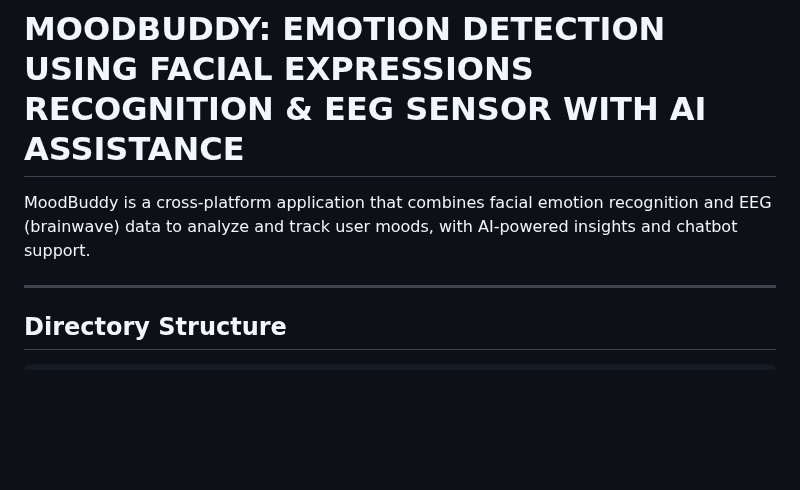
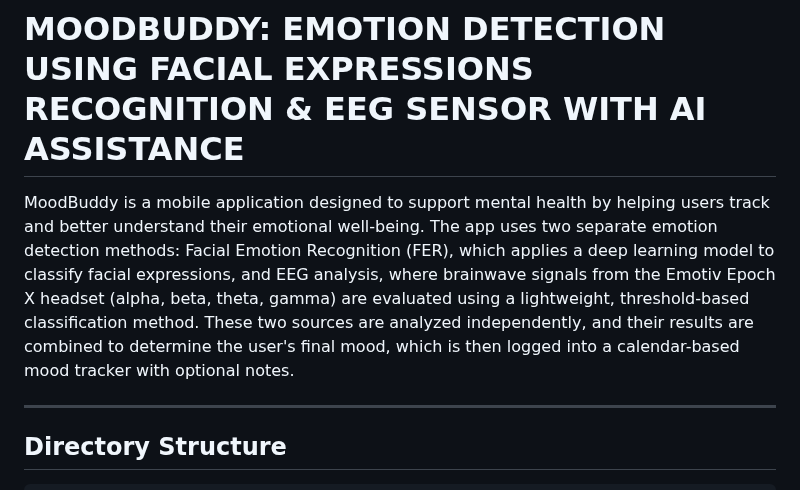
Before and after one commit to kaydeeloka/MoodBuddy-Emotion-Detections-Using-FER2013-and-EEG-Sensor-With-AI-Assistance, a Markdown page: README.md, the part around the change. Drawn GitHub-style; blank space fills up the shorter version.

```diff
--- a/README.md
+++ b/README.md
@@ -1,6 +1,6 @@
 # MOODBUDDY: EMOTION DETECTION USING FACIAL EXPRESSIONS RECOGNITION \& EEG SENSOR WITH AI ASSISTANCE
 
-MoodBuddy is a cross-platform application that combines facial emotion recognition and EEG (brainwave) data to analyze and track user moods, with AI-powered insights and chatbot support.
+MoodBuddy is a mobile application designed to support mental health by helping users track and better understand their emotional well-being. The app uses two separate emotion detection methods: Facial Emotion Recognition (FER), which applies a deep learning model to classify facial expressions, and EEG analysis, where brainwave signals from the Emotiv Epoch X headset (alpha, beta, theta, gamma) are evaluated using a lightweight, threshold-based classification method. These two sources are analyzed independently, and their results are combined to determine the user's final mood, which is then logged into a calendar-based mood tracker with optional notes.
 
 ---
 
```
